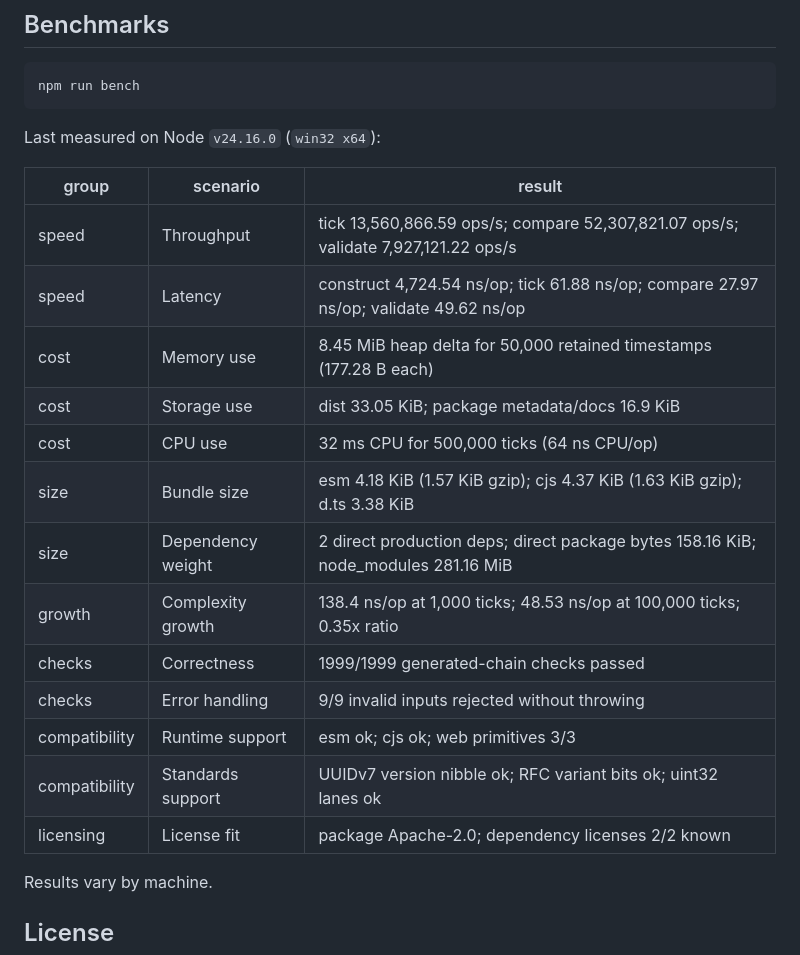
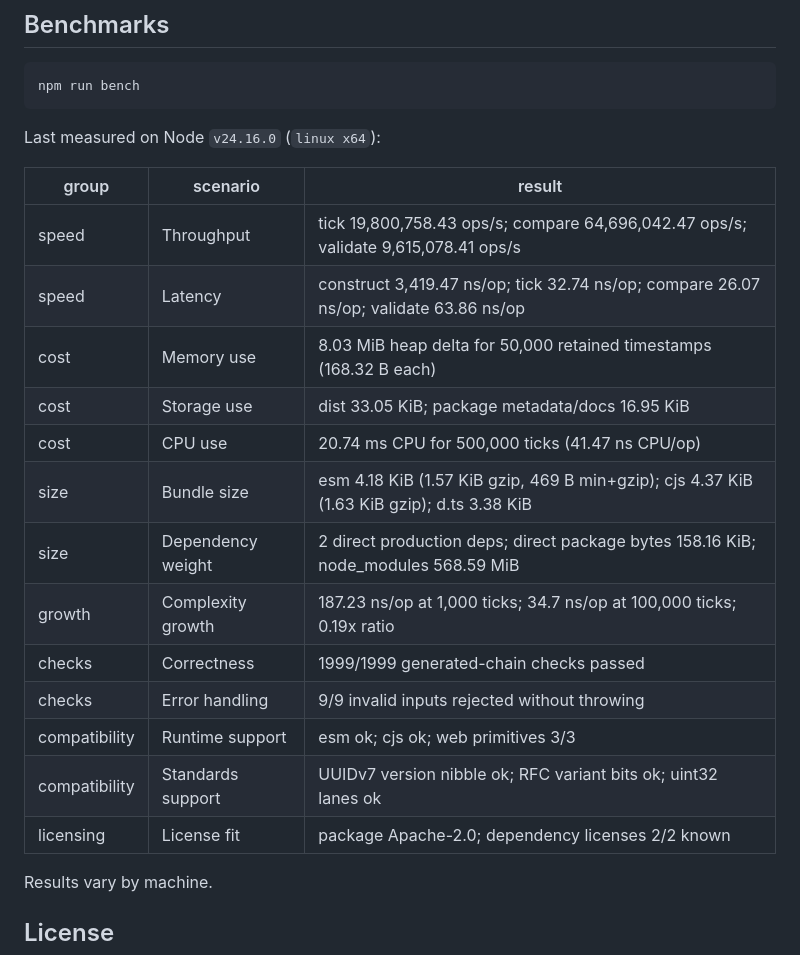
Before and after one commit to sovereignbase/hybrid-logical-clock, a Markdown page: README.md, the part around the change. GitHub-like rendering.

Commit message:
docs: refresh README test and benchmark results [skip ci]

````diff
--- a/README.md
+++ b/README.md
@@ -67,23 +67,23 @@ Current test results:
 npm run bench
 ```
 
-Last measured on Node `v24.16.0` (`win32 x64`):
+Last measured on Node `v24.16.0` (`linux x64`):
 
-| group         | scenario          | result                                                                                |
-| ------------- | ----------------- | ------------------------------------------------------------------------------------- |
-| speed         | Throughput        | tick 13,560,866.59 ops/s; compare 52,307,821.07 ops/s; validate 7,927,121.22 ops/s    |
-| speed         | Latency           | construct 4,724.54 ns/op; tick 61.88 ns/op; compare 27.97 ns/op; validate 49.62 ns/op |
-| cost          | Memory use        | 8.45 MiB heap delta for 50,000 retained timestamps (177.28 B each)                    |
-| cost          | Storage use       | dist 33.05 KiB; package metadata/docs 16.9 KiB                                        |
-| cost          | CPU use           | 32 ms CPU for 500,000 ticks (64 ns CPU/op)                                            |
-| size          | Bundle size       | esm 4.18 KiB (1.57 KiB gzip); cjs 4.37 KiB (1.63 KiB gzip); d.ts 3.38 KiB             |
-| size          | Dependency weight | 2 direct production deps; direct package bytes 158.16 KiB; node_modules 281.16 MiB    |
-| growth        | Complexity growth | 138.4 ns/op at 1,000 ticks; 48.53 ns/op at 100,000 ticks; 0.35x ratio                 |
-| checks        | Correctness       | 1999/1999 generated-chain checks passed                                               |
-| checks        | Error handling    | 9/9 invalid inputs rejected without throwing                                          |
-| compatibility | Runtime support   | esm ok; cjs ok; web primitives 3/3                                                    |
-| compatibility | Standards support | UUIDv7 version nibble ok; RFC variant bits ok; uint32 lanes ok                        |
-| licensing     | License fit       | package Apache-2.0; dependency licenses 2/2 known                                     |
+| group         | scenario          | result                                                                                    |
+| ------------- | ----------------- | ----------------------------------------------------------------------------------------- |
+| speed         | Throughput        | tick 19,800,758.43 ops/s; compare 64,696,042.47 ops/s; validate 9,615,078.41 ops/s        |
+| speed         | Latency           | construct 3,419.47 ns/op; tick 32.74 ns/op; compare 26.07 ns/op; validate 63.86 ns/op     |
+| cost          | Memory use        | 8.03 MiB heap delta for 50,000 retained timestamps (168.32 B each)                        |
+| cost          | Storage use       | dist 33.05 KiB; package metadata/docs 16.95 KiB                                           |
+| cost          | CPU use           | 20.74 ms CPU for 500,000 ticks (41.47 ns CPU/op)                                          |
+| size          | Bundle size       | esm 4.18 KiB (1.57 KiB gzip, 469 B min+gzip); cjs 4.37 KiB (1.63 KiB gzip); d.ts 3.38 KiB |
+| size          | Dependency weight | 2 direct production deps; direct package bytes 158.16 KiB; node_modules 568.59 MiB        |
+| growth        | Complexity growth | 187.23 ns/op at 1,000 ticks; 34.7 ns/op at 100,000 ticks; 0.19x ratio                     |
+| checks        | Correctness       | 1999/1999 generated-chain checks passed                                                   |
+| checks        | Error handling    | 9/9 invalid inputs rejected without throwing                                              |
+| compatibility | Runtime support   | esm ok; cjs ok; web primitives 3/3                                                        |
+| compatibility | Standards support | UUIDv7 version nibble ok; RFC variant bits ok; uint32 lanes ok                            |
+| licensing     | License fit       | package Apache-2.0; dependency licenses 2/2 known                                         |
 
 Results vary by machine.
 
````
